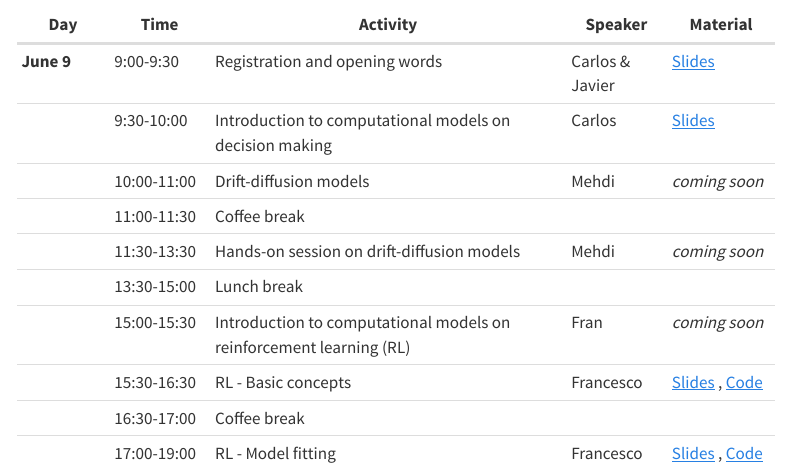
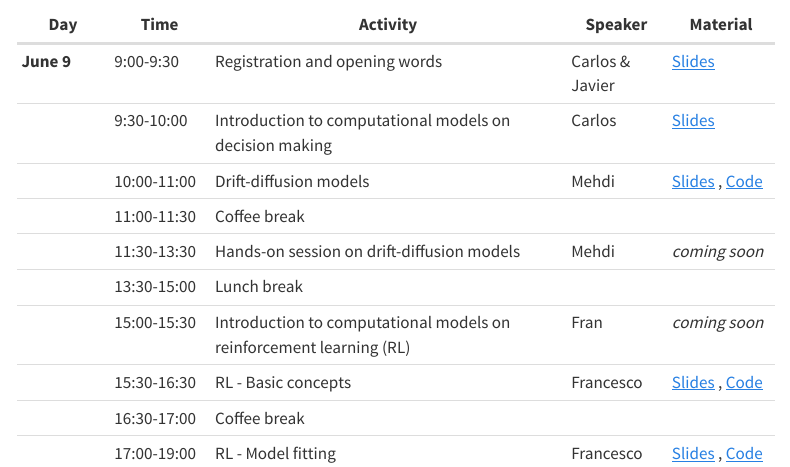
Before and after one commit to wobc/cmb_website, a Quarto document (index.qmd): the page in a window 1100 px wide, from 660 px down. Rendered offline with R 4.5, knitr and Pandoc in place of Quarto, with nearby package versions; menus at the side of the page are left out.

Commit message:
updated mehdis

```diff
--- a/index.qmd
+++ b/index.qmd
@@ -24,7 +24,7 @@ For PhD students from outside Granada, we're offering **100€ travel grants** t
 |------------|-------------|----------------------------------------------|-------------|--------------|
 | **June 9** | 9:00-9:30   | Registration and opening words               |       Carlos & Javier      |      <a href="https://docs.google.com/presentation/d/e/2PACX-1vR1whFkkVv90zGiYf6h8NTJohlK7cZJbrJPzU55uaPvz91rrU7VOQm5AaZV8SZ1cwYE7NdZh0OA6J4I/pub?start=false&loop=false&delayms=60000" target="_blank">Slides</a>       |
 |            | 9:30-10:00  | Introduction to computational models on decision making |      Carlos       |        <a href="https://docs.google.com/presentation/d/e/2PACX-1vR1whFkkVv90zGiYf6h8NTJohlK7cZJbrJPzU55uaPvz91rrU7VOQm5AaZV8SZ1cwYE7NdZh0OA6J4I/pub?start=false&loop=false&delayms=60000#slide=id.g36137a23613_0_1" target="_blank">Slides</a>    |
-|            | 10:00-11:00 | Drift-diffusion models                       |       Mehdi      |        *coming soon*      |
+|            | 10:00-11:00 | Drift-diffusion models                       |       Mehdi      |        <a href="" target="_blank">Slides</a> , <a href="https://github.com/wobc/cmb_website/tree/main/materials/2025/DDM/code" target="_blank">Code</a>       |
 |            | 11:00-11:30 | Coffee break                                 |             |              |
 |            | 11:30-13:30 | Hands-on session on drift-diffusion models   |      Mehdi       |          *coming soon*    |
 |            | 13:30-15:00 | Lunch break                                  |             |              |
```
Also changed, not shown: 1 other file.
